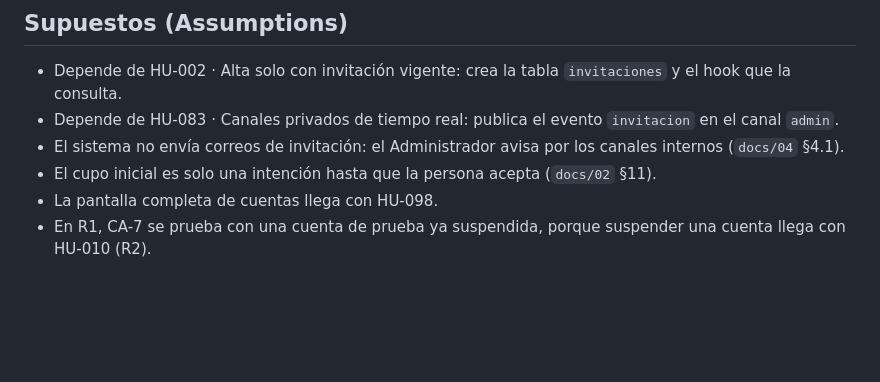
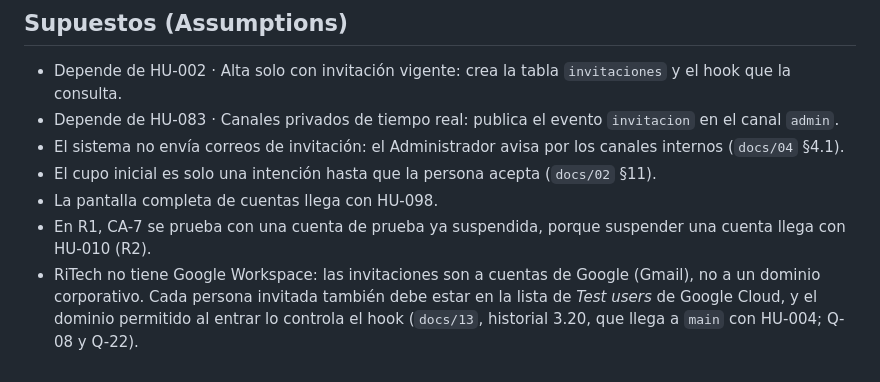
Before and after one commit to riverbonilla1504/NASTOCK, a Markdown page: specs/003-invitar-y-revocar-invitaciones/spec.md, the part around the change. GitHub-like rendering; blank space fills up the shorter version.

Commit message:
Planifica y desglosa en tareas la invitación y revocación de invitaciones (#20)

```diff
--- a/specs/003-invitar-y-revocar-invitaciones/spec.md
+++ b/specs/003-invitar-y-revocar-invitaciones/spec.md
@@ -70,3 +70,4 @@ La historia no agrega entidades. Usa una, definida en `docs/06` §5.1:
 - El cupo inicial es solo una intención hasta que la persona acepta (`docs/02` §11).
 - La pantalla completa de cuentas llega con HU-098.
 - En R1, CA-7 se prueba con una cuenta de prueba ya suspendida, porque suspender una cuenta llega con HU-010 (R2).
+- RiTech no tiene Google Workspace: las invitaciones son a cuentas de Google (Gmail), no a un dominio corporativo. Cada persona invitada también debe estar en la lista de *Test users* de Google Cloud, y el dominio permitido al entrar lo controla el hook (`docs/13`, historial 3.20, que llega a `main` con HU-004; Q-08 y Q-22).
```
Also changed, not shown: specs/003-invitar-y-revocar-invitaciones/plan.md (added, +32 -0 lines), specs/003-invitar-y-revocar-invitaciones/tasks.md (added, +28 -0 lines).
